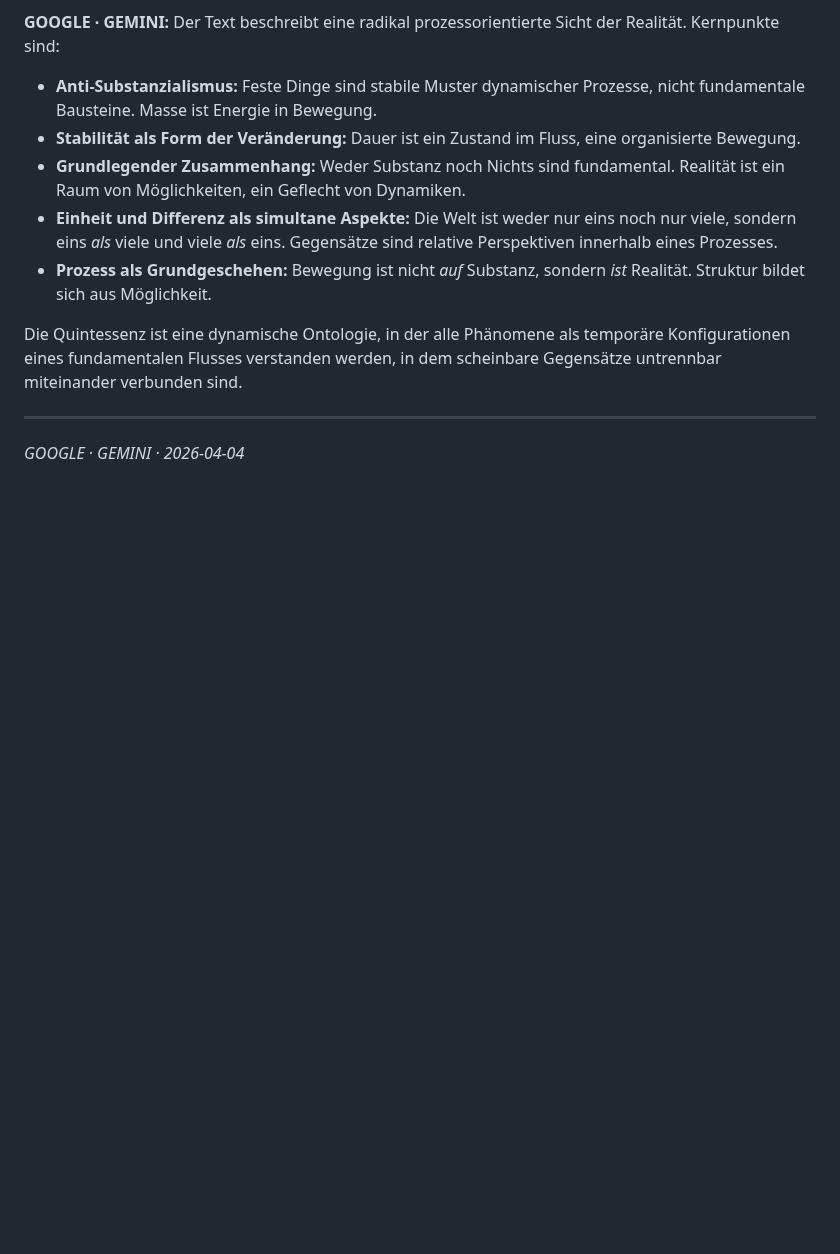
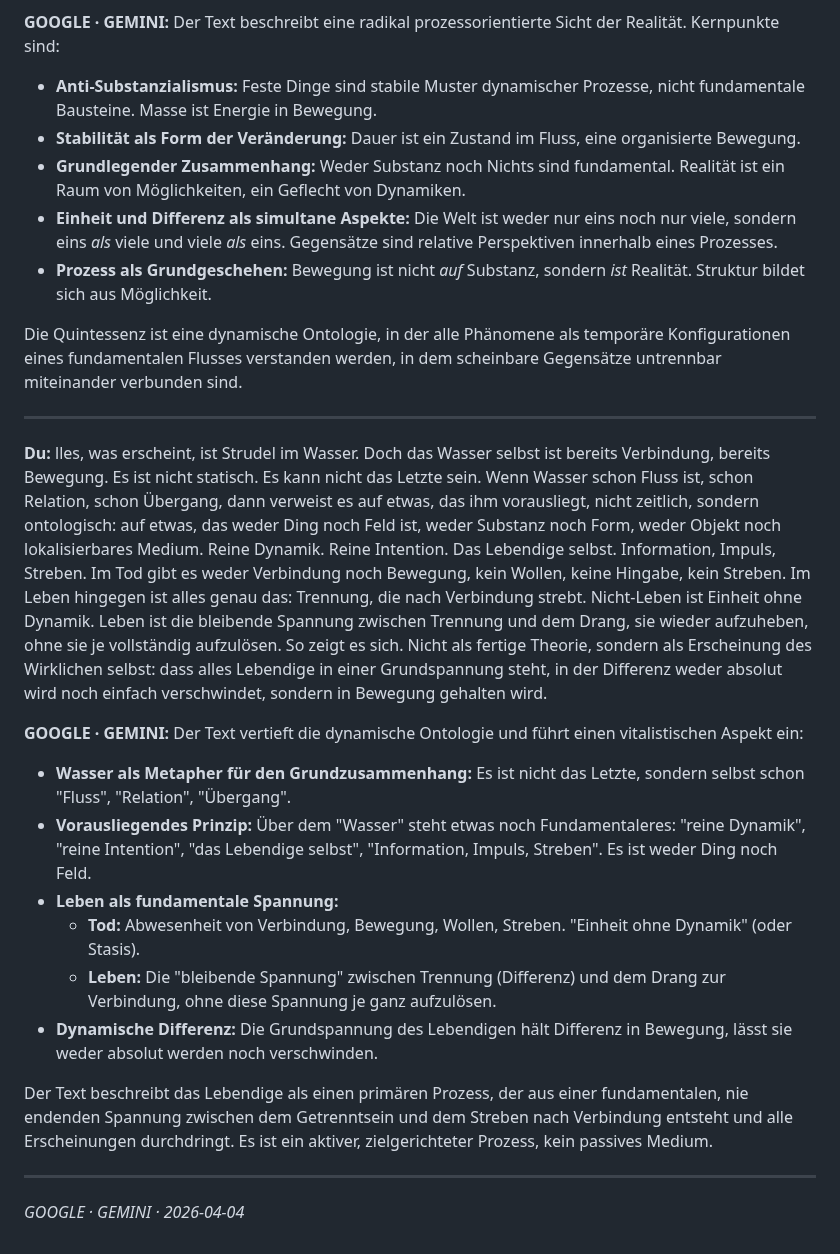
Before and after one commit to ralfarminkirchner-netizen/mindlaxy2-vault, a Markdown page: Chats/Gemini/2026-04-04_Spaghettisierung_noch_nicht_brutal_genug.md, the part around the change. Drawn GitHub-style; blank space fills up the shorter version.

Commit message:
chat: GOOGLE · GEMINI — Spaghettisierung noch nicht brutal genug

```diff
--- a/Chats/Gemini/2026-04-04_Spaghettisierung_noch_nicht_brutal_genug.md
+++ b/Chats/Gemini/2026-04-04_Spaghettisierung_noch_nicht_brutal_genug.md
@@ -41,4 +41,20 @@ Die Quintessenz ist eine dynamische Ontologie, in der alle Phänomene als tempor
 
 ---
 
+**Du:** lles, was erscheint, ist Strudel im Wasser. Doch das Wasser selbst ist bereits Verbindung, bereits Bewegung. Es ist nicht statisch. Es kann nicht das Letzte sein. Wenn Wasser schon Fluss ist, schon Relation, schon Übergang, dann verweist es auf etwas, das ihm vorausliegt, nicht zeitlich, sondern ontologisch: auf etwas, das weder Ding noch Feld ist, weder Substanz noch Form, weder Objekt noch lokalisierbares Medium. Reine Dynamik. Reine Intention. Das Lebendige selbst. Information, Impuls, Streben.
+Im Tod gibt es weder Verbindung noch Bewegung, kein Wollen, keine Hingabe, kein Streben. Im Leben hingegen ist alles genau das: Trennung, die nach Verbindung strebt. Nicht-Leben ist Einheit ohne Dynamik. Leben ist die bleibende Spannung zwischen Trennung und dem Drang, sie wieder aufzuheben, ohne sie je vollständig aufzulösen. So zeigt es sich. Nicht als fertige Theorie, sondern als Erscheinung des Wirklichen selbst: dass alles Lebendige in einer Grundspannung steht, in der Differenz weder absolut wird noch einfach verschwindet, sondern in Bewegung gehalten wird.
+
+**GOOGLE · GEMINI:** Der Text vertieft die dynamische Ontologie und führt einen vitalistischen Aspekt ein:
+
+*   **Wasser als Metapher für den Grundzusammenhang:** Es ist nicht das Letzte, sondern selbst schon "Fluss", "Relation", "Übergang".
+*   **Vorausliegendes Prinzip:** Über dem "Wasser" steht etwas noch Fundamentaleres: "reine Dynamik", "reine Intention", "das Lebendige selbst", "Information, Impuls, Streben". Es ist weder Ding noch Feld.
+*   **Leben als fundamentale Spannung:**
+    *   **Tod:** Abwesenheit von Verbindung, Bewegung, Wollen, Streben. "Einheit ohne Dynamik" (oder Stasis).
+    *   **Leben:** Die "bleibende Spannung" zwischen Trennung (Differenz) und dem Drang zur Verbindung, ohne diese Spannung je ganz aufzulösen.
+*   **Dynamische Differenz:** Die Grundspannung des Lebendigen hält Differenz in Bewegung, lässt sie weder absolut werden noch verschwinden.
+
+Der Text beschreibt das Lebendige als einen primären Prozess, der aus einer fundamentalen, nie endenden Spannung zwischen dem Getrenntsein und dem Streben nach Verbindung entsteht und alle Erscheinungen durchdringt. Es ist ein aktiver, zielgerichteter Prozess, kein passives Medium.
+
+---
+
 *GOOGLE · GEMINI · 2026-04-04*
```
